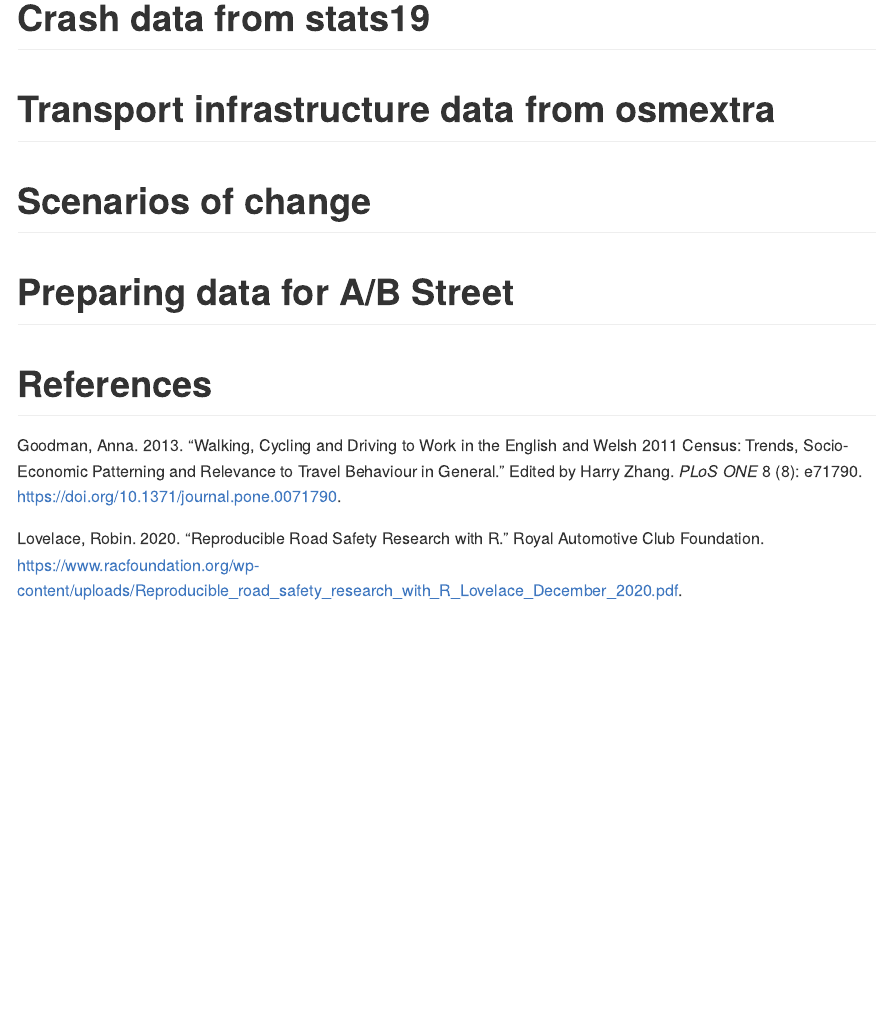
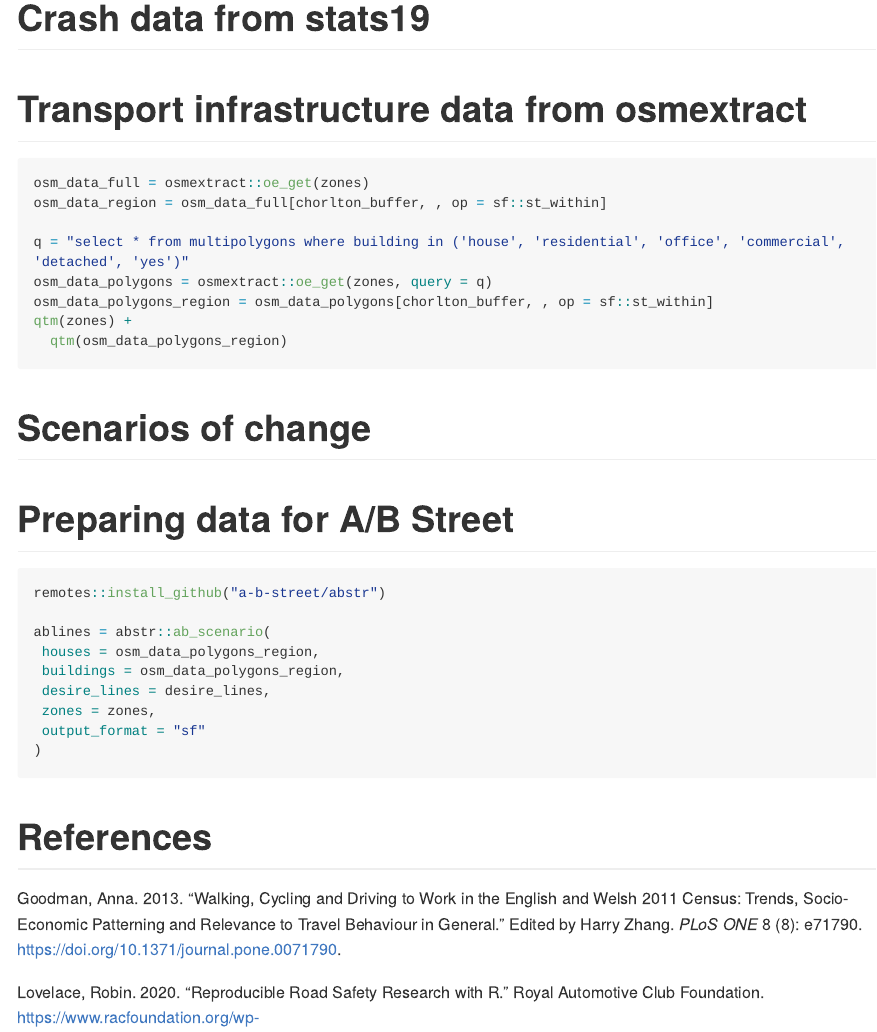
Before and after one commit to Robinlovelace/openTransportDataDemo, an R Markdown document (README.Rmd): the page in a window 1100 px wide, from 5240 px down. Rendered offline with R 4.5, knitr and Pandoc, with nearby package versions; some code elsewhere in the file could not run offline; long lines of code are wrapped; badge pictures from the web are left out.

Commit message:
Draft osmextract and abstr code

````diff
--- a/README.Rmd
+++ b/README.Rmd
@@ -178,13 +178,35 @@ qtm(zones) +
 # Crash data from stats19
 
 
-# Transport infrastructure data from osmextra
+# Transport infrastructure data from osmextract
+
+```{r, eval=FALSE}
+osm_data_full = osmextract::oe_get(zones)
+osm_data_region = osm_data_full[chorlton_buffer, , op = sf::st_within]
+
+q = "select * from multipolygons where building in ('house', 'residential', 'office', 'commercial', 'detached', 'yes')"
+osm_data_polygons = osmextract::oe_get(zones, query = q)
+osm_data_polygons_region = osm_data_polygons[chorlton_buffer, , op = sf::st_within]
+qtm(zones) +
+  qtm(osm_data_polygons_region)
+```
 
 
 # Scenarios of change
 
 # Preparing data for A/B Street
 
+```{r, eval=FALSE}
+remotes::install_github("a-b-street/abstr")
+
+ablines = abstr::ab_scenario(
+ houses = osm_data_polygons_region,
+ buildings = osm_data_polygons_region,
+ desire_lines = desire_lines,
+ zones = zones,
+ output_format = "sf"
+)
+```
 
 
 # References
````
